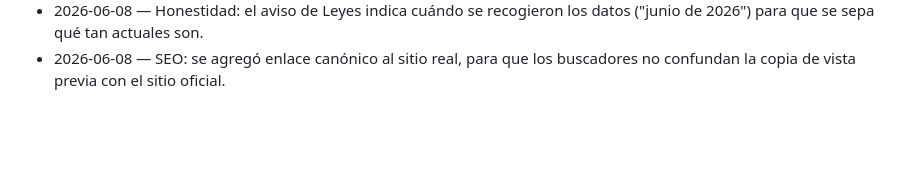
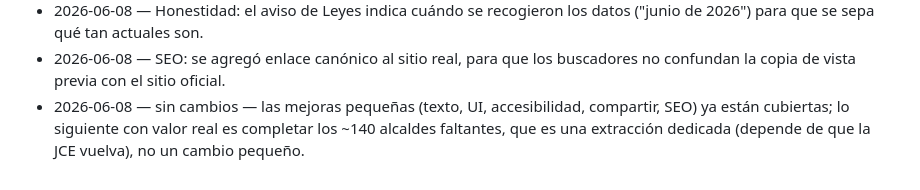
Before and after one commit to Kevthetech143/leyes-rd, a Markdown page: docs/CHANGELOG-improvements.md, the part around the change. GitHub-like rendering; blank space fills up the shorter version.

Commit message:
Changelog: sin cambios (next real value is the pending mayors data pull, not a small tweak)

```diff
--- a/docs/CHANGELOG-improvements.md
+++ b/docs/CHANGELOG-improvements.md
@@ -36,3 +36,4 @@ Una línea por ciclo de mejora.
 - 2026-06-08 — Honestidad: en provincias sin alcaldes cargados aún, se muestra una nota clara ("Alcaldes: aún por añadir") en vez de dejar un vacío sin explicación.
 - 2026-06-08 — Honestidad: el aviso de Leyes indica cuándo se recogieron los datos ("junio de 2026") para que se sepa qué tan actuales son.
 - 2026-06-08 — SEO: se agregó enlace canónico al sitio real, para que los buscadores no confundan la copia de vista previa con el sitio oficial.
+- 2026-06-08 — sin cambios — las mejoras pequeñas (texto, UI, accesibilidad, compartir, SEO) ya están cubiertas; lo siguiente con valor real es completar los ~140 alcaldes faltantes, que es una extracción dedicada (depende de que la JCE vuelva), no un cambio pequeño.
```
